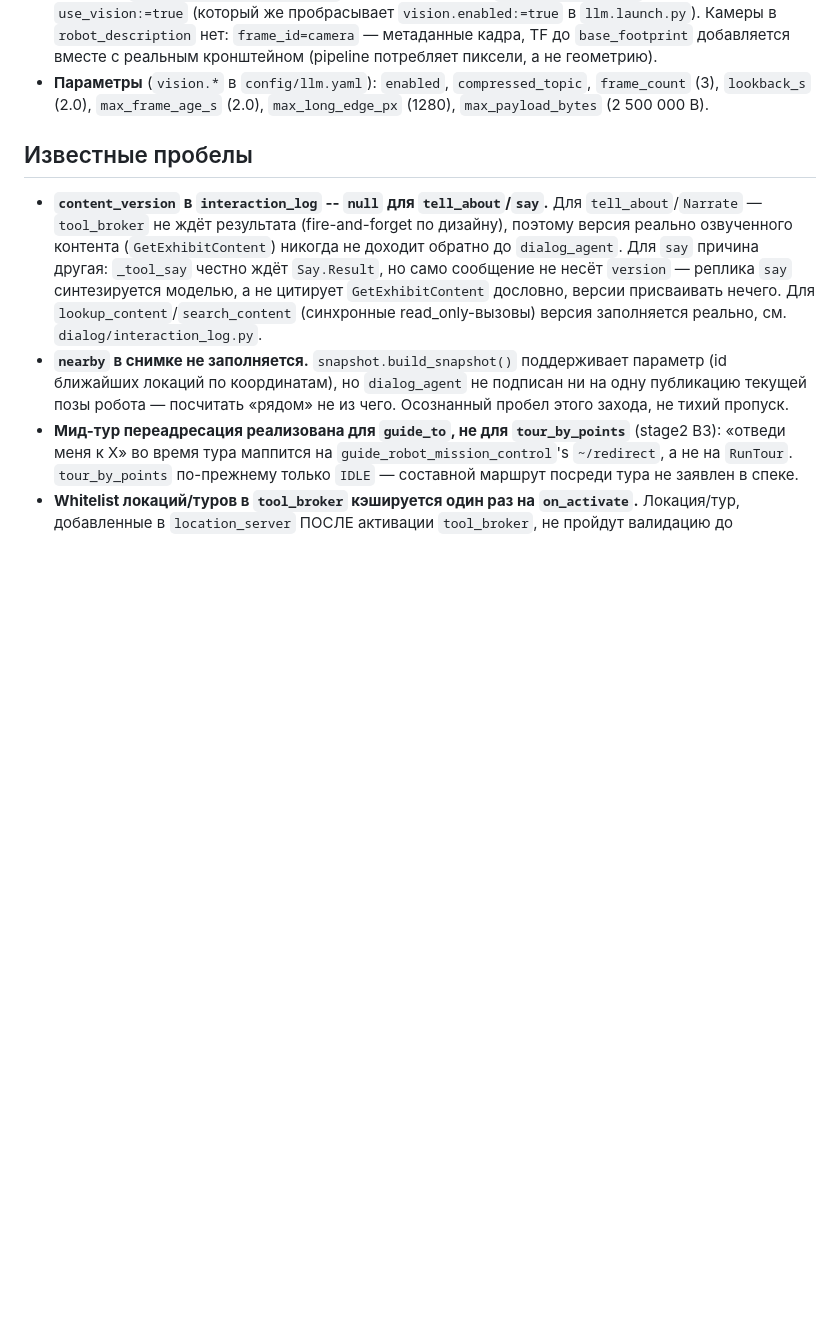
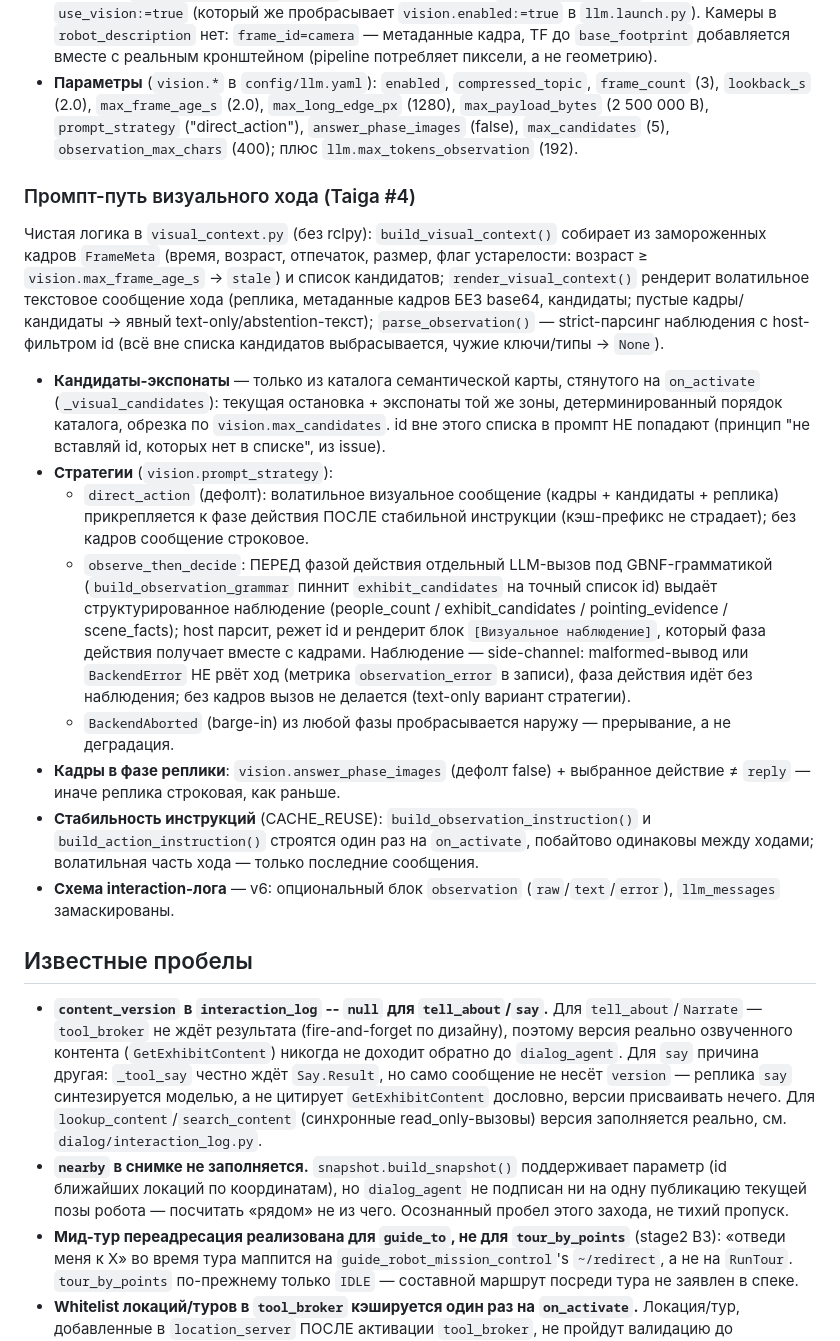
Before and after one commit to Innopolis-Robotics-Society/Robo-guide, a Markdown page: guide_robot_llm/README.md, the part around one of its changes. Rendered like a GitHub page; blank space fills up the shorter version.

Commit message:
docs(llm): document vision prompt strategies and interaction log v6 (Taiga #4)

```diff
--- a/guide_robot_llm/README.md
+++ b/guide_robot_llm/README.md
@@ -459,7 +461,49 @@ ros2 lifecycle set /interaction_log configure && ros2 lifecycle set /interaction
 - **Параметры** (`vision.*` в `config/llm.yaml`): `enabled`,
   `compressed_topic`, `frame_count` (3), `lookback_s` (2.0),
   `max_frame_age_s` (2.0), `max_long_edge_px` (1280),
-  `max_payload_bytes` (2 500 000 B).
+  `max_payload_bytes` (2 500 000 B), `prompt_strategy` ("direct_action"),
+  `answer_phase_images` (false), `max_candidates` (5),
+  `observation_max_chars` (400); плюс `llm.max_tokens_observation` (192).
+
+### Промпт-путь визуального хода (Taiga #4)
+
+Чистая логика в `visual_context.py` (без rclpy): `build_visual_context()`
+собирает из замороженных кадров `FrameMeta` (время, возраст, отпечаток,
+размер, флаг устарелости: возраст ≥ `vision.max_frame_age_s` → `stale`) и
+список кандидатов; `render_visual_context()` рендерит волатильное текстовое
+сообщение хода (реплика, метаданные кадров БЕЗ base64, кандидаты; пустые
+кадры/кандидаты → явный text-only/abstention-текст); `parse_observation()` —
+strict-парсинг наблюдения с host-фильтром id (всё вне списка кандидатов
+выбрасывается, чужие ключи/типы → `None`).
+
+- **Кандидаты-экспонаты** — только из каталога семантической карты,
+  стянутого на `on_activate` (`_visual_candidates`): текущая остановка +
+  экспонаты той же зоны, детерминированный порядок каталога, обрезка по
+  `vision.max_candidates`. id вне этого списка в промпт НЕ попадают
+  (принцип "не вставляй id, которых нет в списке", из issue).
+- **Стратегии** (`vision.prompt_strategy`):
+  - `direct_action` (дефолт): волатильное визуальное сообщение (кадры +
+    кандидаты + реплика) прикрепляется к фазе действия ПОСЛЕ стабильной
+    инструкции (кэш-префикс не страдает); без кадров сообщение строковое.
+  - `observe_then_decide`: ПЕРЕД фазой действия отдельный LLM-вызов под
+    GBNF-грамматикой (`build_observation_grammar` пиннит `exhibit_candidates`
+    на точный список id) выдаёт структурированное наблюдение
+    (people_count / exhibit_candidates / pointing_evidence / scene_facts);
+    host парсит, режет id и рендерит блок `[Визуальное наблюдение]`, который
+    фаза действия получает вместе с кадрами. Наблюдение — side-channel:
+    malformed-вывод или `BackendError` НЕ рвёт ход (метрика
+    `observation_error` в записи), фаза действия идёт без наблюдения; без
+    кадров вызов не делается (text-only вариант стратегии).
+  - `BackendAborted` (barge-in) из любой фазы пробрасывается наружу —
+    прерывание, а не деградация.
+- **Кадры в фазе реплики**: `vision.answer_phase_images` (дефолт false) +
+  выбранное действие ≠ `reply` — иначе реплика строковая, как раньше.
+- **Стабильность инструкций** (CACHE_REUSE): `build_observation_instruction()`
+  и `build_action_instruction()` строятся один раз на `on_activate`, побайтово
+  одинаковы между ходами; волатильная часть хода — только последние
+  сообщения.
+- **Схема interaction-лога** — v6: опциональный блок `observation`
+  (`raw`/`text`/`error`), `llm_messages` замаскированы.
 
 ## Известные пробелы
 
```
Also changed, not shown: other parts of guide_robot_llm/README.md (+7 -5 lines), 1 other file.
